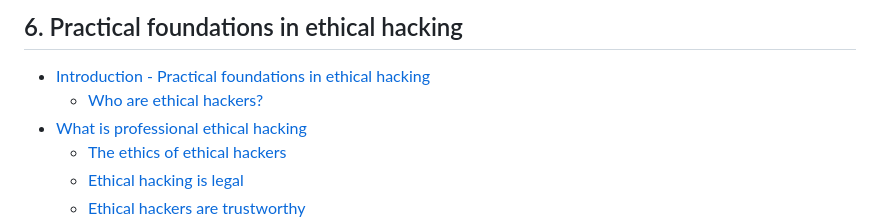
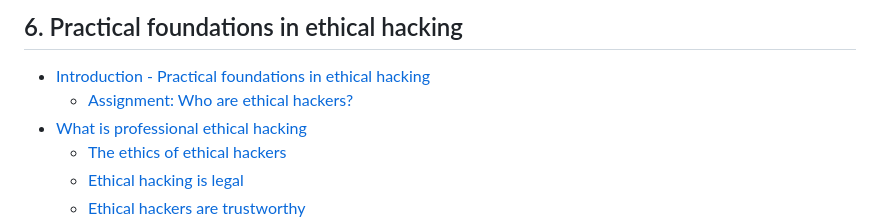
Before and after one commit to crossingts/cybersecurityfoundations, a Markdown page: SUMMARY.md, the part around the change. Rendered like a GitHub page.

```diff
--- a/SUMMARY.md
+++ b/SUMMARY.md
@@ -65,7 +65,7 @@
 ## 6. Practical foundations in ethical hacking
 
 * [Introduction - Practical foundations in ethical hacking](6.-practical-foundations-in-ethical-hacking/introduction-practical-foundations-in-ethical-hacking/README.md)
-  * [Who are ethical hackers?](6.-practical-foundations-in-ethical-hacking/introduction-practical-foundations-in-ethical-hacking/who-are-ethical-hackers.md)
+  * [Assignment: Who are ethical hackers?](6.-practical-foundations-in-ethical-hacking/introduction-practical-foundations-in-ethical-hacking/assignment-who-are-ethical-hackers.md)
 * [What is professional ethical hacking](6.-practical-foundations-in-ethical-hacking/what-is-professional-ethical-hacking/README.md)
   * [The ethics of ethical hackers](6.-practical-foundations-in-ethical-hacking/what-is-professional-ethical-hacking/the-ethics-of-ethical-hackers.md)
   * [Ethical hacking is legal](6.-practical-foundations-in-ethical-hacking/what-is-professional-ethical-hacking/ethical-hacking-is-legal.md)
```
Also changed, not shown: 6.-practical-foundations-in-ethical-hacking/what-is-professional-ethical-hacking/what-do-ethical-hackers-do.md (+14 -49 lines), .gitbook/assets/image (17).png (added), 6.-practical-foundations-in-ethical-hacking/introduction-practical-foundations-in-ethical-hacking/assignment-who-are-ethical-hackers.md (renamed from 6.-practical-foundations-in-ethical-hacking/introduction-practical-foundations-in-ethical-hacking/who-are-ethical-hackers.md).
